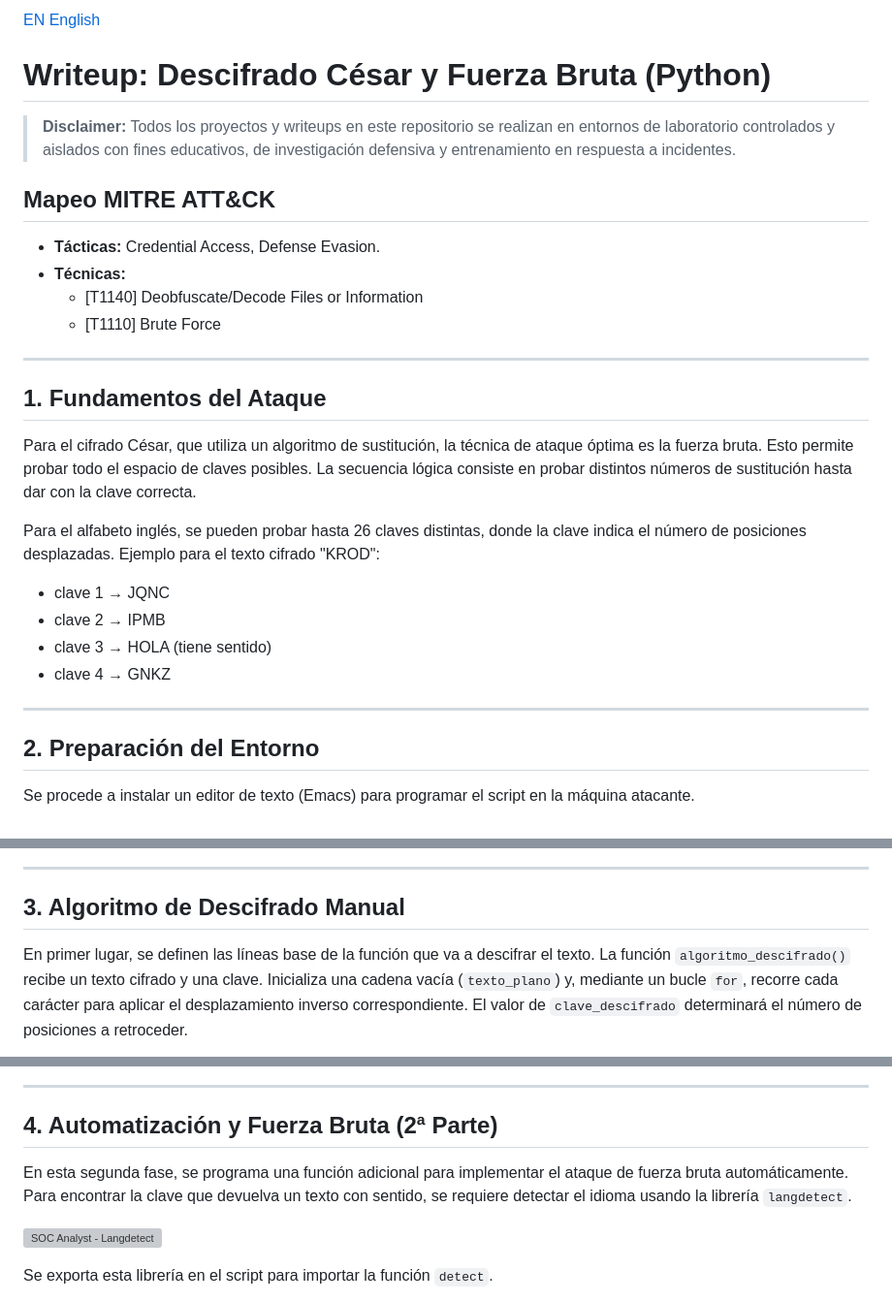
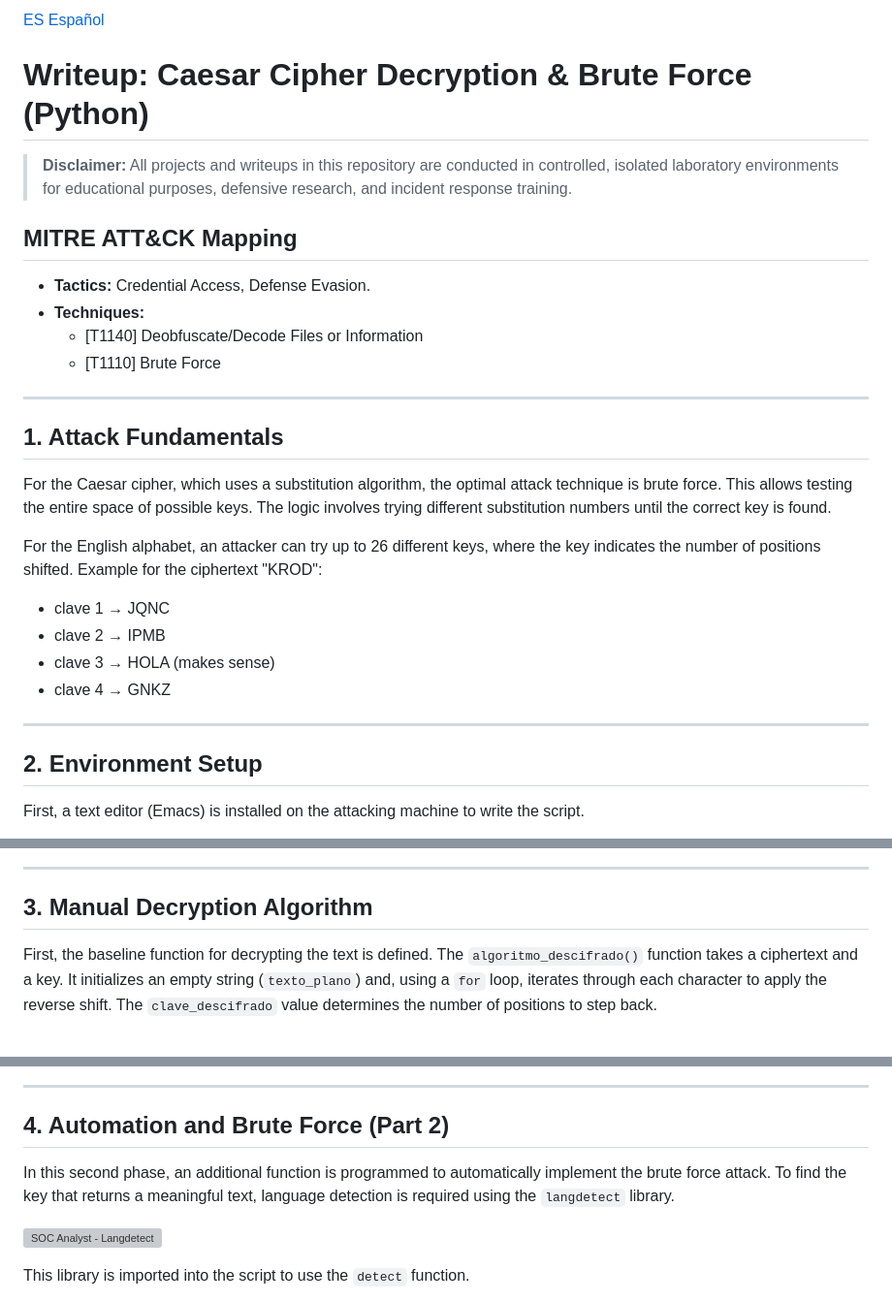
Before and after one commit to Esthercg15/esthercg15.github.io, a Markdown page: SOC_Analyst_Portfolio/Cifrado_Cesar_Python/README_es.md, 3 parts joined by grey strips. Shown at 97% size. Drawn GitHub-style; grey boxes are pictures that could not be loaded.

```diff
--- a/SOC_Analyst_Portfolio/Cifrado_Cesar_Python/README_es.md
+++ b/SOC_Analyst_Portfolio/Cifrado_Cesar_Python/README_es.md
@@ -1,31 +1,31 @@
-[EN English](README.md)
+[ES Español](README_es.md)
 
-# Writeup: Descifrado César y Fuerza Bruta (Python)
+# Writeup: Caesar Cipher Decryption & Brute Force (Python)
 
-> **Disclaimer:** Todos los proyectos y writeups en este repositorio se realizan en entornos de laboratorio controlados y aislados con fines educativos, de investigación defensiva y entrenamiento en respuesta a incidentes.
+> **Disclaimer:** All projects and writeups in this repository are conducted in controlled, isolated laboratory environments for educational purposes, defensive research, and incident response training.
 
-## Mapeo MITRE ATT&CK
-*   **Tácticas:** Credential Access, Defense Evasion.
-*   **Técnicas:**
+## MITRE ATT&CK Mapping
+*   **Tactics:** Credential Access, Defense Evasion.
+*   **Techniques:**
     *   [T1140] Deobfuscate/Decode Files or Information
     *   [T1110] Brute Force
 
 ---
 
-## 1. Fundamentos del Ataque
+## 1. Attack Fundamentals
 
-Para el cifrado César, que utiliza un algoritmo de sustitución, la técnica de ataque óptima es la fuerza bruta. Esto permite probar todo el espacio de claves posibles. La secuencia lógica consiste en probar distintos números de sustitución hasta dar con la clave correcta.
+For the Caesar cipher, which uses a substitution algorithm, the optimal attack technique is brute force. This allows testing the entire space of possible keys. The logic involves trying different substitution numbers until the correct key is found.
 
-Para el alfabeto inglés, se pueden probar hasta 26 claves distintas, donde la clave indica el número de posiciones desplazadas.
-Ejemplo para el texto cifrado "KROD":
+For the English alphabet, an attacker can try up to 26 different keys, where the key indicates the number of positions shifted.
+Example for the ciphertext "KROD":
 * clave 1 → JQNC
 * clave 2 → IPMB
-* clave 3 → HOLA (tiene sentido)
+* clave 3 → HOLA (makes sense)
 * clave 4 → GNKZ
 
 ---
 
-## 2. Preparación del Entorno
+## 2. Environment Setup
 
-Se procede a instalar un editor de texto (Emacs) para programar el script en la máquina atacante.
+First, a text editor (Emacs) is installed on the attacking machine to write the script.
 
@@ -41,7 +41,7 @@ Este es el fichero donde se va a programar el código.
 
 ---
 
-## 3. Algoritmo de Descifrado Manual
+## 3. Manual Decryption Algorithm
 
-En primer lugar, se definen las líneas base de la función que va a descifrar el texto. La función `algoritmo_descifrado()` recibe un texto cifrado y una clave. Inicializa una cadena vacía (`texto_plano`) y, mediante un bucle `for`, recorre cada carácter para aplicar el desplazamiento inverso correspondiente. El valor de `clave_descifrado` determinará el número de posiciones a retroceder.
+First, the baseline function for decrypting the text is defined. The `algoritmo_descifrado()` function takes a ciphertext and a key. It initializes an empty string (`texto_plano`) and, using a `for` loop, iterates through each character to apply the reverse shift. The `clave_descifrado` value determines the number of positions to step back.
 
@@ -69,11 +69,11 @@ Al ejecutar `python3 cifrado_cesar_fb.py` con el texto "krod" y la clave 3, se o
 
 ---
 
-## 4. Automatización y Fuerza Bruta (2ª Parte)
+## 4. Automation and Brute Force (Part 2)
 
-En esta segunda fase, se programa una función adicional para implementar el ataque de fuerza bruta automáticamente. Para encontrar la clave que devuelva un texto con sentido, se requiere detectar el idioma usando la librería `langdetect`.
+In this second phase, an additional function is programmed to automatically implement the brute force attack. To find the key that returns a meaningful text, language detection is required using the `langdetect` library.
 
 ![SOC Analyst - Langdetect](SOC_Analyst_10_langdetect.png)
 
-Se exporta esta librería en el script para importar la función `detect`.
+This library is imported into the script to use the `detect` function.
 
```
Also changed, not shown: other parts of SOC_Analyst_Portfolio/Cifrado_Cesar_Python/README_es.md (+26 -26 lines).
